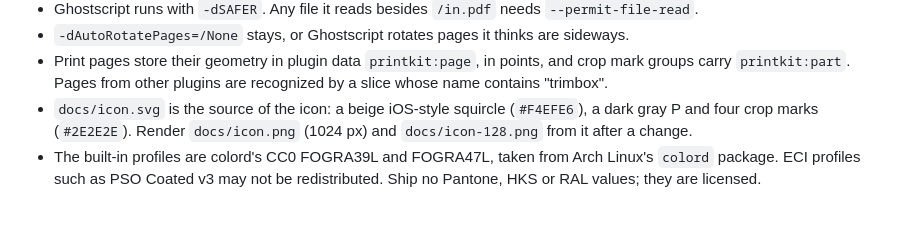
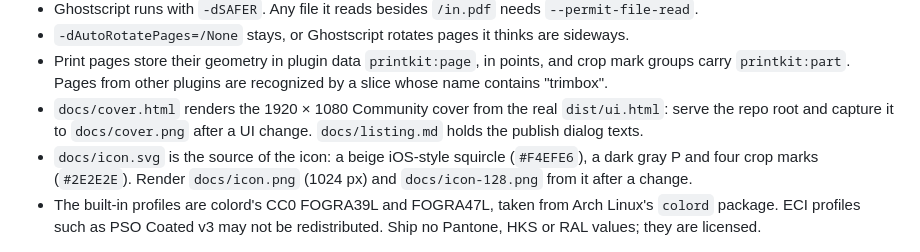
Before and after one commit to marco-vrinssen/print-kit, a Markdown page: CLAUDE.md, the part around the change. Drawn GitHub-style; blank space fills up the shorter version.

```diff
--- a/CLAUDE.md
+++ b/CLAUDE.md
@@ -18,6 +18,7 @@
 - Ghostscript runs with `-dSAFER`. Any file it reads besides `/in.pdf` needs `--permit-file-read`.
 - `-dAutoRotatePages=/None` stays, or Ghostscript rotates pages it thinks are sideways.
 - Print pages store their geometry in plugin data `printkit:page`, in points, and crop mark groups carry `printkit:part`. Pages from other plugins are recognized by a slice whose name contains "trimbox".
+- `docs/cover.html` renders the 1920 × 1080 Community cover from the real `dist/ui.html`: serve the repo root and capture it to `docs/cover.png` after a UI change. `docs/listing.md` holds the publish dialog texts.
 - `docs/icon.svg` is the source of the icon: a beige iOS-style squircle (`#F4EFE6`), a dark gray P and four crop marks (`#2E2E2E`). Render `docs/icon.png` (1024 px) and `docs/icon-128.png` from it after a change.
 - The built-in profiles are colord's CC0 FOGRA39L and FOGRA47L, taken from Arch Linux's `colord` package. ECI profiles such as PSO Coated v3 may not be redistributed. Ship no Pantone, HKS or RAL values; they are licensed.
 
```
Also changed, not shown: README.md (+1 -0 lines), docs/listing.md (added, +88 -0 lines), docs/cover.png (added), 1 other file.
